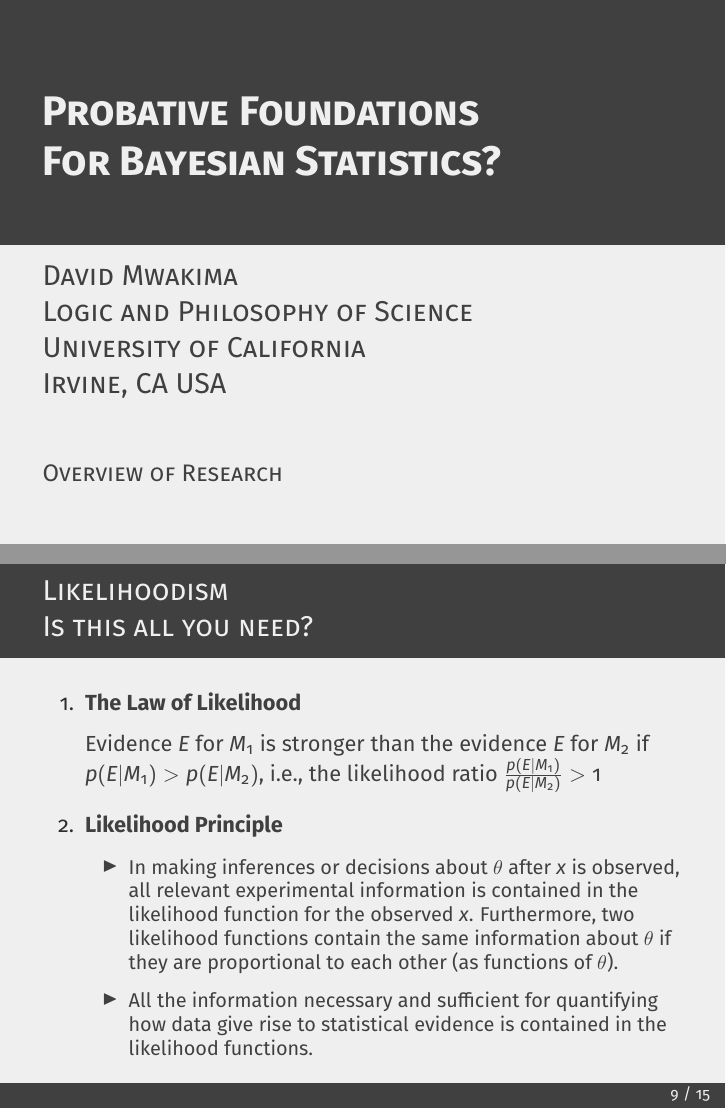
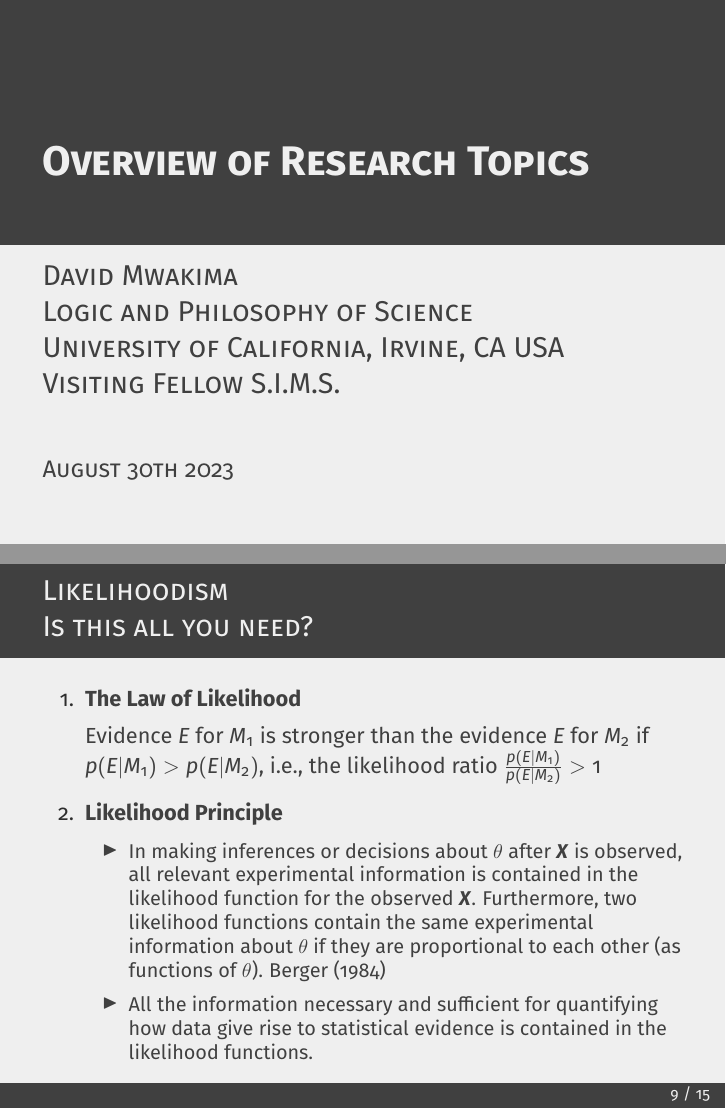
Before and after one commit to davymwax/Optimal-Statistical-Decisions, LaTeX slides (Overview.tex): pages 1 and 10 of 27, joined at a grey line. Compiled offline with pdfLaTeX.

```diff
--- a/Overview.tex
+++ b/Overview.tex
@@ -9,13 +9,12 @@
 
 %\usepackage{beamerthemesplit} // Activate for custom appearance
 
-\title{Probative Foundations \\
-		For Bayesian Statistics?}
+\title{Overview of Research Topics}
 \author{David Mwakima \\
 		Logic and Philosophy of Science\\
-		University of California\\
-		Irvine, CA USA}
-\date{Overview of Research}
+		University of California, Irvine, CA USA\\
+		Visiting Fellow S.I.M.S.}
+\date{August 30th 2023}
 
 \AtBeginSection[]
 {
@@ -119,8 +118,8 @@
         \item \textbf{Likelihood Principle}
         \vfill
 \begin{itemize}
-\item  In making inferences or decisions about $\theta$ after $x$ is observed, all relevant experimental information is contained in the likelihood function for the observed $x$. Furthermore, two likelihood functions contain the same information about $\theta$ if they are proportional to each other (as functions
-of $\theta$).
+\item  In making inferences or decisions about $\theta$ after $\boldsymbol{X}$ is observed, all relevant experimental information is contained in the likelihood function for the observed $\boldsymbol{X}$. Furthermore, two likelihood functions contain the same experimental information about $\theta$ if they are proportional to each other (as functions
+of $\theta$). Berger (1984)
 \vfill
 \item All the information necessary and sufficient for quantifying how data give rise to statistical evidence is contained in the likelihood functions.
 \end{itemize}
```
Also changed, not shown: New_Syllabus.pdf (added), Overview.pdf, 2 other files.
